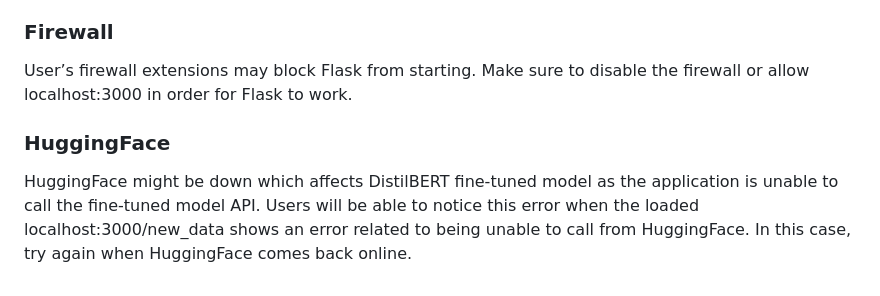
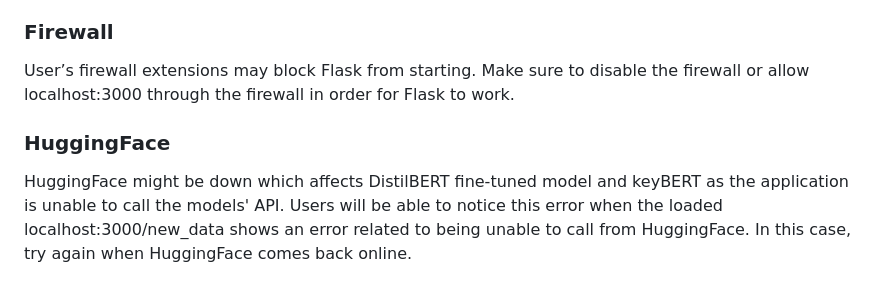
Before and after one commit to ajiayi-debug/sentiment_analysis_bank_reviews, a Markdown page: README.md, the part around the change. Drawn GitHub-style.

```diff
--- a/README.md
+++ b/README.md
@@ -116,7 +116,7 @@ Figure 1: MySQL Workbench Configuration
 User’s port 3307 may already be in use. In this case, the user needs to change the port in the docker-compose.yml to another port. Make sure to change the port number in MySQL workbench accordingly as well.
 
 ### Firewall
-User’s firewall extensions may block Flask from starting. Make sure to disable the firewall or allow localhost:3000 in order for Flask to work.
+User’s firewall extensions may block Flask from starting. Make sure to disable the firewall or allow localhost:3000 through the firewall in order for Flask to work.
 
 ### HuggingFace
-HuggingFace might be down which affects DistilBERT fine-tuned model as the application is unable to call the fine-tuned model API. Users will be able to notice this error when the loaded localhost:3000/new_data shows an error related to being unable to call from HuggingFace. In this case, try again when HuggingFace comes back online.
+HuggingFace might be down which affects DistilBERT fine-tuned model and keyBERT as the application is unable to call the models' API. Users will be able to notice this error when the loaded localhost:3000/new_data shows an error related to being unable to call from HuggingFace. In this case, try again when HuggingFace comes back online.
```
